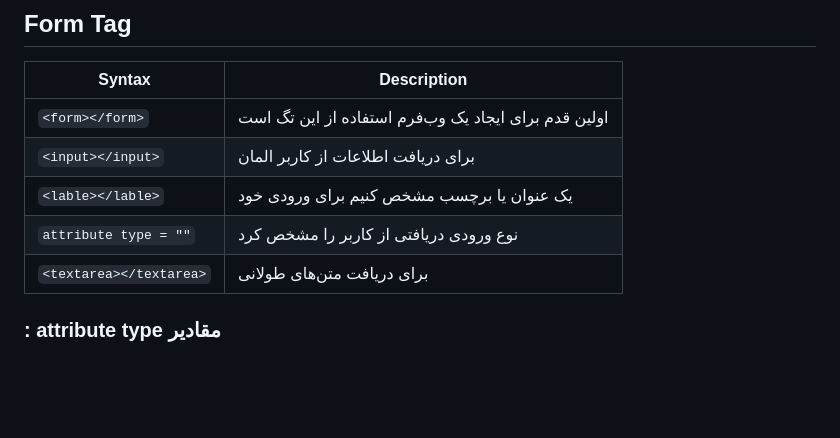
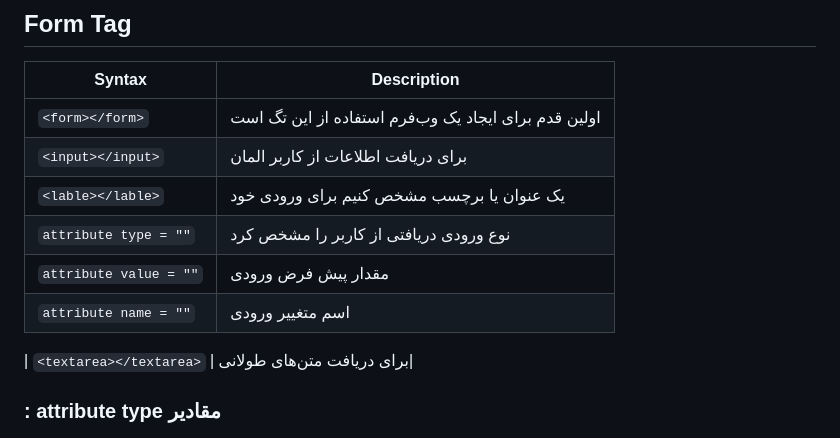
Before and after one commit to Hossein-ali/HTML-course, a Markdown page: README.md, the part around the change. Drawn GitHub-style; blank space fills up the shorter version.

```diff
--- a/README.md
+++ b/README.md
@@ -445,6 +445,9 @@
 | `<input></input>`          | برای دریافت اطلاعات از کاربر المان |
 | `<lable></lable>`          |  یک عنوان یا برچسب مشخص کنیم برای ورودی خود|
 | `attribute type = ""`          | نوع ورودی دریافتی از کاربر را مشخص کرد|
+| `attribute value = ""`          | مقدار پیش فرض ورودی|
+| `attribute name = ""`          | اسم متغییر ورودی|
+
 | `<textarea></textarea>`          | برای دریافت متن‌های طولانی‌|
 
  ### : attribute type مقادیر
```
